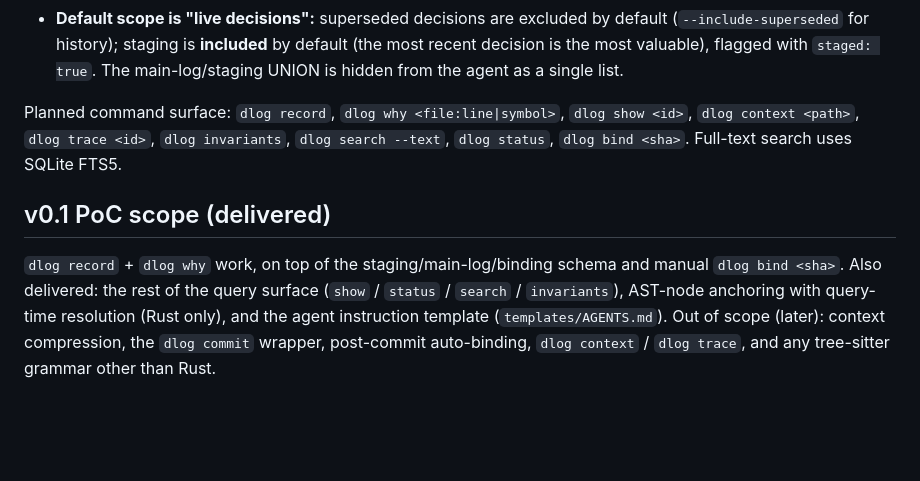
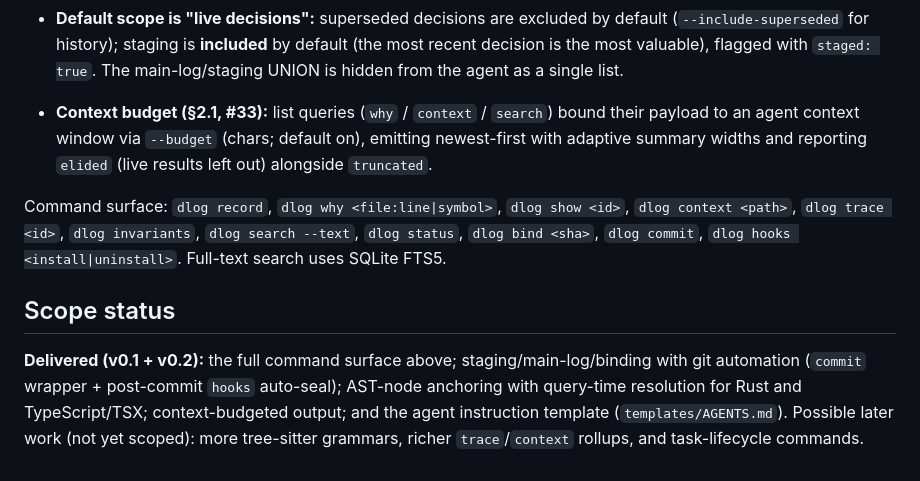
Before and after one commit to nonokia/dlog, a Markdown page: CLAUDE.md, the part around one of its changes. Drawn GitHub-style; blank space fills up the shorter version.

```diff
--- a/CLAUDE.md
+++ b/CLAUDE.md
@@ -134,15 +135,18 @@ blocked.
   decision is the most valuable), flagged with `staged: true`. The main-log/staging UNION is hidden
   from the agent as a single list.
 
-Planned command surface: `dlog record`, `dlog why <file:line|symbol>`, `dlog show <id>`,
+- **Context budget (§2.1, #33):** list queries (`why` / `context` / `search`) bound their payload
+  to an agent context window via `--budget` (chars; default on), emitting newest-first with adaptive
+  summary widths and reporting `elided` (live results left out) alongside `truncated`.
+
+Command surface: `dlog record`, `dlog why <file:line|symbol>`, `dlog show <id>`,
 `dlog context <path>`, `dlog trace <id>`, `dlog invariants`, `dlog search --text`, `dlog status`,
-`dlog bind <sha>`. Full-text search uses SQLite FTS5.
+`dlog bind <sha>`, `dlog commit`, `dlog hooks <install|uninstall>`. Full-text search uses SQLite FTS5.
 
-## v0.1 PoC scope (delivered)
+## Scope status
 
-`dlog record` + `dlog why` work, on top of the staging/main-log/binding schema and manual
-`dlog bind <sha>`. Also delivered: the rest of the query surface (`show` / `status` / `search` /
-`invariants`), AST-node anchoring with query-time resolution (Rust only), and the agent instruction
-template (`templates/AGENTS.md`). Out of scope (later): context compression, the `dlog commit`
-wrapper, post-commit auto-binding, `dlog context` / `dlog trace`, and any tree-sitter grammar other
-than Rust.
+**Delivered (v0.1 + v0.2):** the full command surface above; staging/main-log/binding with git
+automation (`commit` wrapper + post-commit `hooks` auto-seal); AST-node anchoring with query-time
+resolution for Rust and TypeScript/TSX; context-budgeted output; and the agent instruction template
+(`templates/AGENTS.md`). Possible later work (not yet scoped): more tree-sitter grammars, richer
+`trace`/`context` rollups, and task-lifecycle commands.
```
Also changed, not shown: other parts of CLAUDE.md (+21 -20 lines), README.md (+17 -8 lines).
